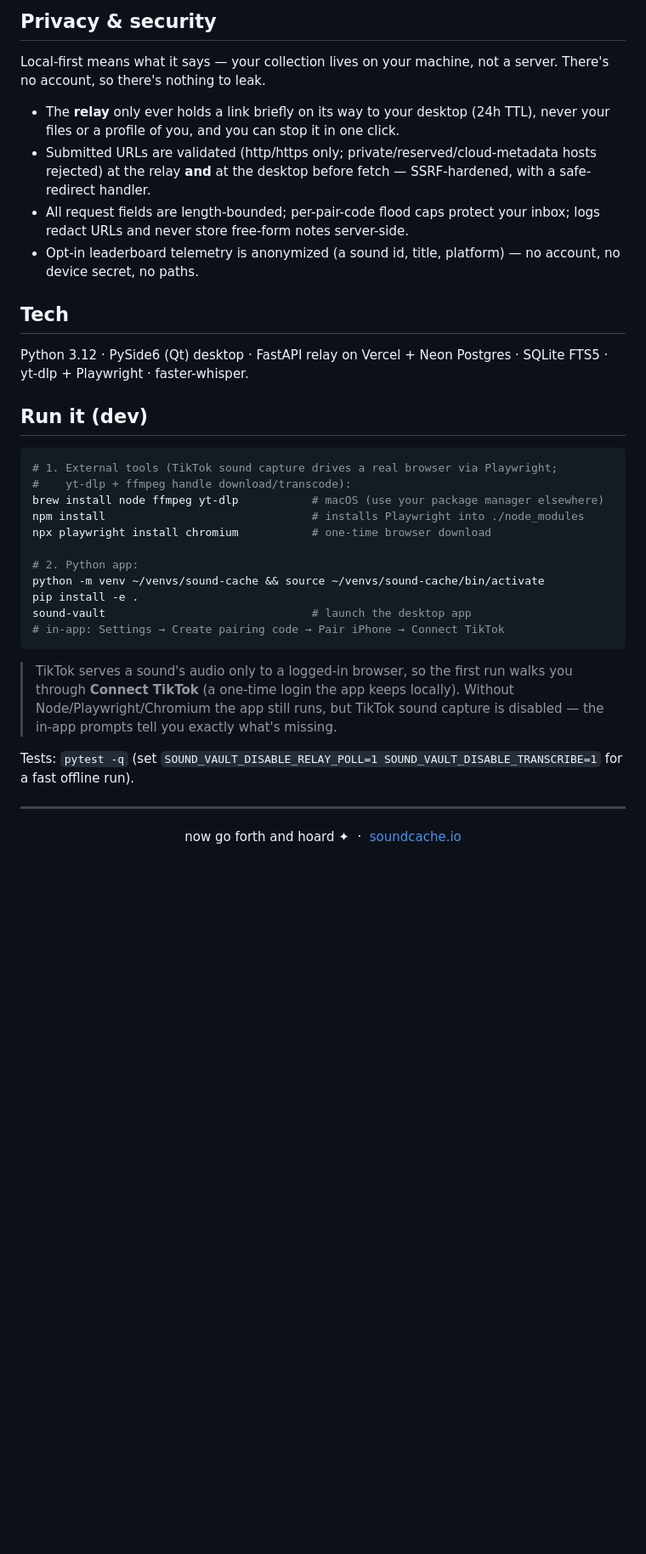
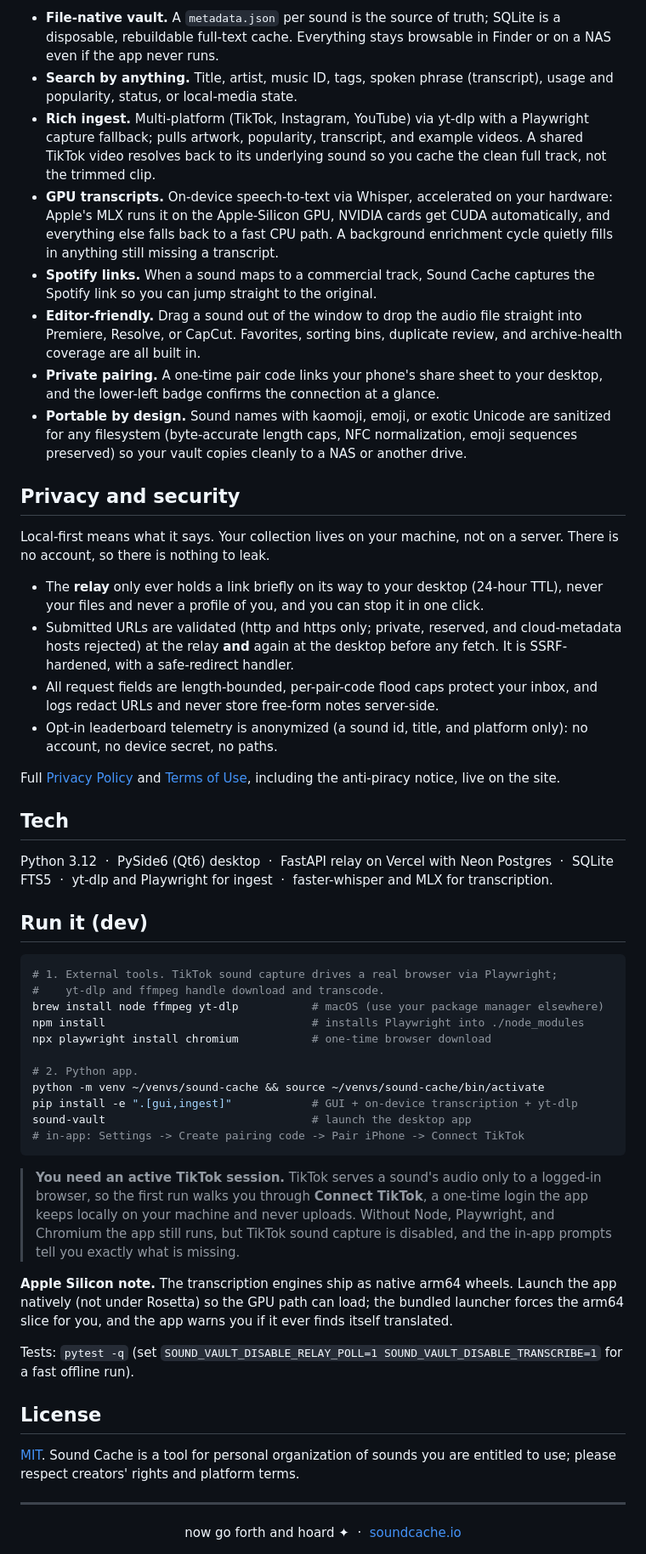
Before and after one commit to lelanddutcher/SoundCache, a Markdown page: README.md, the part around one of its changes. Shown at 85% size. Drawn GitHub-style; blank space fills up the shorter version.

````diff
--- a/README.md
+++ b/README.md
@@ -41,39 +39,57 @@ One tap on your phone; a fully-tagged file appears on your computer. Offline. Un
 
-## Privacy & security
+- **File-native vault.** A `metadata.json` per sound is the source of truth; SQLite is a disposable, rebuildable full-text cache. Everything stays browsable in Finder or on a NAS even if the app never runs.
+- **Search by anything.** Title, artist, music ID, tags, spoken phrase (transcript), usage and popularity, status, or local-media state.
+- **Rich ingest.** Multi-platform (TikTok, Instagram, YouTube) via yt-dlp with a Playwright capture fallback; pulls artwork, popularity, transcript, and example videos. A shared TikTok video resolves back to its underlying sound so you cache the clean full track, not the trimmed clip.
+- **GPU transcripts.** On-device speech-to-text via Whisper, accelerated on your hardware: Apple's MLX runs it on the Apple-Silicon GPU, NVIDIA cards get CUDA automatically, and everything else falls back to a fast CPU path. A background enrichment cycle quietly fills in anything still missing a transcript.
+- **Spotify links.** When a sound maps to a commercial track, Sound Cache captures the Spotify link so you can jump straight to the original.
+- **Editor-friendly.** Drag a sound out of the window to drop the audio file straight into Premiere, Resolve, or CapCut. Favorites, sorting bins, duplicate review, and archive-health coverage are all built in.
+- **Private pairing.** A one-time pair code links your phone's share sheet to your desktop, and the lower-left badge confirms the connection at a glance.
+- **Portable by design.** Sound names with kaomoji, emoji, or exotic Unicode are sanitized for any filesystem (byte-accurate length caps, NFC normalization, emoji sequences preserved) so your vault copies cleanly to a NAS or another drive.
 
-Local-first means what it says — your collection lives on your machine, not a server. There's no account, so there's nothing to leak.
+## Privacy and security
 
-- The **relay** only ever holds a link briefly on its way to your desktop (24h TTL), never your files or a profile of you, and you can stop it in one click.
-- Submitted URLs are validated (http/https only; private/reserved/cloud-metadata hosts rejected) at the relay **and** at the desktop before fetch — SSRF-hardened, with a safe-redirect handler.
-- All request fields are length-bounded; per-pair-code flood caps protect your inbox; logs redact URLs and never store free-form notes server-side.
-- Opt-in leaderboard telemetry is anonymized (a sound id, title, platform) — no account, no device secret, no paths.
+Local-first means what it says. Your collection lives on your machine, not on a server. There is no account, so there is nothing to leak.
+
+- The **relay** only ever holds a link briefly on its way to your desktop (24-hour TTL), never your files and never a profile of you, and you can stop it in one click.
+- Submitted URLs are validated (http and https only; private, reserved, and cloud-metadata hosts rejected) at the relay **and** again at the desktop before any fetch. It is SSRF-hardened, with a safe-redirect handler.
+- All request fields are length-bounded, per-pair-code flood caps protect your inbox, and logs redact URLs and never store free-form notes server-side.
+- Opt-in leaderboard telemetry is anonymized (a sound id, title, and platform only): no account, no device secret, no paths.
+
+Full [Privacy Policy](https://soundcache.io/privacy/) and [Terms of Use](https://soundcache.io/terms/), including the anti-piracy notice, live on the site.
 
 ## Tech
 
-Python 3.12 · PySide6 (Qt) desktop · FastAPI relay on Vercel + Neon Postgres · SQLite FTS5 · yt-dlp + Playwright · faster-whisper.
+Python 3.12 &nbsp;·&nbsp; PySide6 (Qt6) desktop &nbsp;·&nbsp; FastAPI relay on Vercel with Neon Postgres &nbsp;·&nbsp; SQLite FTS5 &nbsp;·&nbsp; yt-dlp and Playwright for ingest &nbsp;·&nbsp; faster-whisper and MLX for transcription.
 
 ## Run it (dev)
 
 ```bash
-# 1. External tools (TikTok sound capture drives a real browser via Playwright;
-#    yt-dlp + ffmpeg handle download/transcode):
+# 1. External tools. TikTok sound capture drives a real browser via Playwright;
+#    yt-dlp and ffmpeg handle download and transcode.
 brew install node ffmpeg yt-dlp           # macOS (use your package manager elsewhere)
 npm install                               # installs Playwright into ./node_modules
 npx playwright install chromium           # one-time browser download
 
-# 2. Python app:
+# 2. Python app.
 python -m venv ~/venvs/sound-cache && source ~/venvs/sound-cache/bin/activate
-pip install -e .
+pip install -e ".[gui,ingest]"            # GUI + on-device transcription + yt-dlp
 sound-vault                               # launch the desktop app
-# in-app: Settings → Create pairing code → Pair iPhone → Connect TikTok
+# in-app: Settings -> Create pairing code -> Pair iPhone -> Connect TikTok
 ```
 
-> TikTok serves a sound's audio only to a logged-in browser, so the first run
-> walks you through **Connect TikTok** (a one-time login the app keeps locally).
-> Without Node/Playwright/Chromium the app still runs, but TikTok sound capture
-> is disabled — the in-app prompts tell you exactly what's missing.
+> **You need an active TikTok session.** TikTok serves a sound's audio only to a
+> logged-in browser, so the first run walks you through **Connect TikTok**, a
+> one-time login the app keeps locally on your machine and never uploads. Without
+> Node, Playwright, and Chromium the app still runs, but TikTok sound capture is
+> disabled, and the in-app prompts tell you exactly what is missing.
+
+**Apple Silicon note.** The transcription engines ship as native arm64 wheels. Launch the app natively (not under Rosetta) so the GPU path can load; the bundled launcher forces the arm64 slice for you, and the app warns you if it ever finds itself translated.
 
 Tests: `pytest -q` (set `SOUND_VAULT_DISABLE_RELAY_POLL=1 SOUND_VAULT_DISABLE_TRANSCRIBE=1` for a fast offline run).
+
+## License
+
+[MIT](LICENSE). Sound Cache is a tool for personal organization of sounds you are entitled to use; please respect creators' rights and platform terms.
 
 ---
 
````
Also changed, not shown: other parts of README.md (+19 -21 lines), docs/images/banner.png (added), docs/images/relay-flow.png (added), 1 other file.
